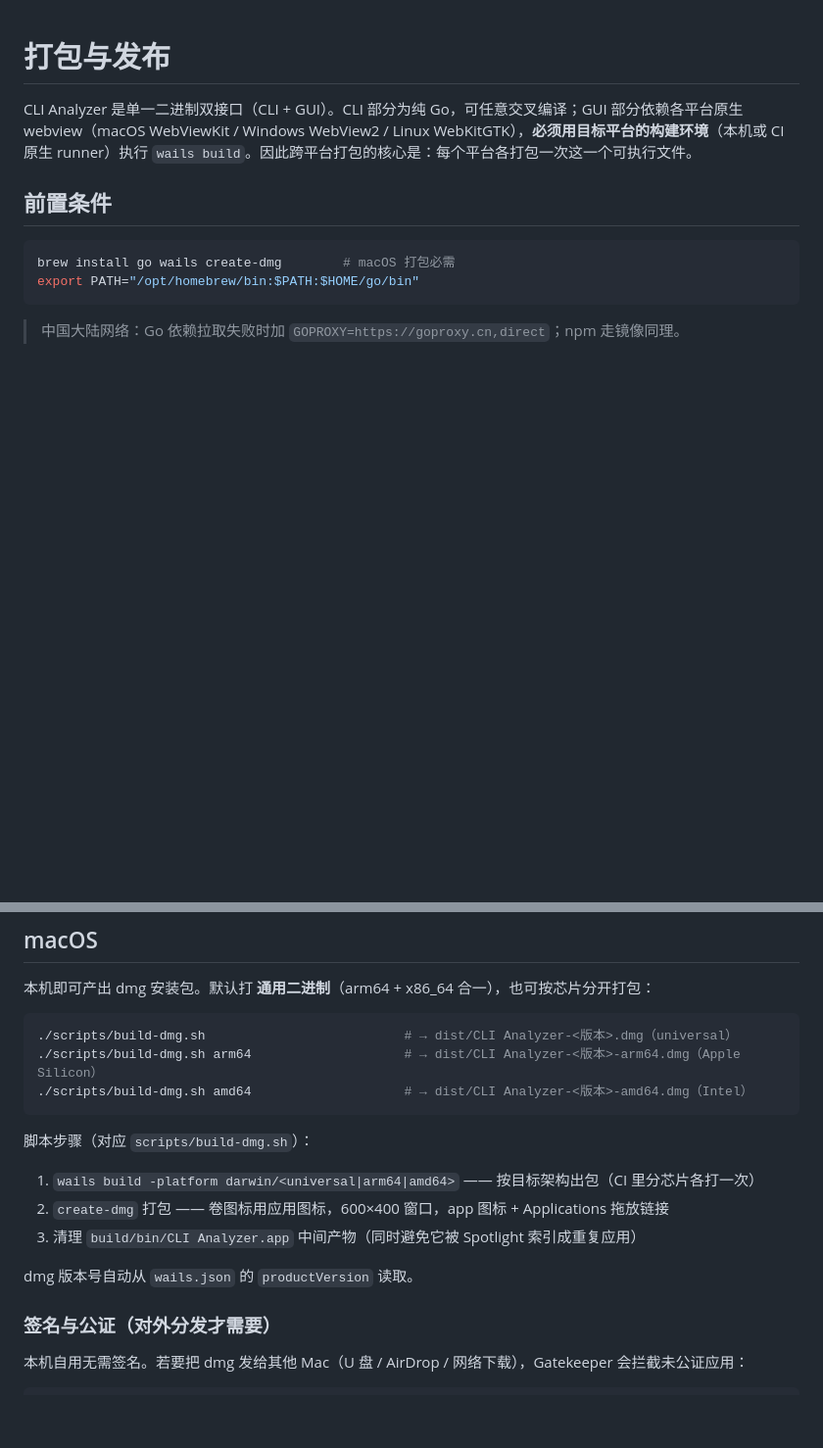
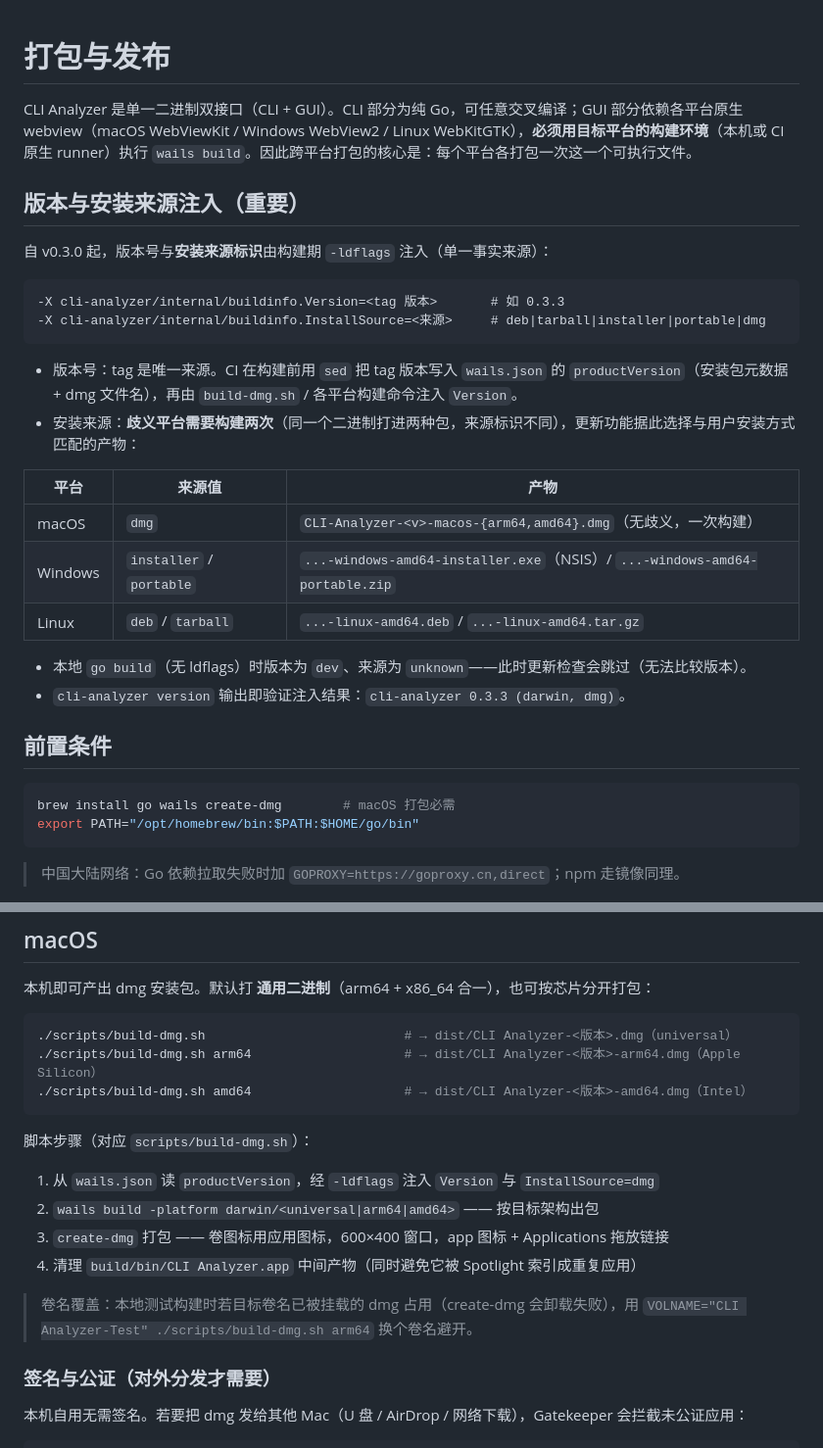
Before and after one commit to kevinjoy89/cli-analyzer, a Markdown page: docs/packaging.md, 2 parts joined by grey strips. Shown at 98% size. Drawn GitHub-style; blank space fills up the shorter version.

````diff
--- a/docs/packaging.md
+++ b/docs/packaging.md
@@ -1,6 +1,27 @@
 # 打包与发布
 
 CLI Analyzer 是单一二进制双接口（CLI + GUI）。CLI 部分为纯 Go，可任意交叉编译；GUI 部分依赖各平台原生 webview（macOS WebViewKit / Windows WebView2 / Linux WebKitGTK），**必须用目标平台的构建环境**（本机或 CI 原生 runner）执行 `wails build`。因此跨平台打包的核心是：每个平台各打包一次这一个可执行文件。
+
+## 版本与安装来源注入（重要）
+
+自 v0.3.0 起，版本号与**安装来源标识**由构建期 `-ldflags` 注入（单一事实来源）：
+
+```
+-X cli-analyzer/internal/buildinfo.Version=<tag 版本>       # 如 0.3.3
+-X cli-analyzer/internal/buildinfo.InstallSource=<来源>     # deb|tarball|installer|portable|dmg
+```
+
+- 版本号：tag 是唯一来源。CI 在构建前用 `sed` 把 tag 版本写入 `wails.json` 的 `productVersion`（安装包元数据 + dmg 文件名），再由 `build-dmg.sh` / 各平台构建命令注入 `Version`。
+- 安装来源：**歧义平台需要构建两次**（同一个二进制打进两种包，来源标识不同），更新功能据此选择与用户安装方式匹配的产物：
+
+| 平台 | 来源值 | 产物 |
+|---|---|---|
+| macOS | `dmg` | `CLI-Analyzer-<v>-macos-{arm64,amd64}.dmg`（无歧义，一次构建） |
+| Windows | `installer` / `portable` | `...-windows-amd64-installer.exe`（NSIS）/ `...-windows-amd64-portable.zip` |
+| Linux | `deb` / `tarball` | `...-linux-amd64.deb` / `...-linux-amd64.tar.gz` |
+
+- 本地 `go build`（无 ldflags）时版本为 `dev`、来源为 `unknown`——此时更新检查会跳过（无法比较版本）。
+- `cli-analyzer version` 输出即验证注入结果：`cli-analyzer 0.3.3 (darwin, dmg)`。
 
 ## 前置条件
 
@@ -23,11 +44,12 @@ export PATH="/opt/homebrew/bin:$PATH:$HOME/go/bin"
 
 脚本步骤（对应 `scripts/build-dmg.sh`）：
 
-1. `wails build -platform darwin/<universal|arm64|amd64>` —— 按目标架构出包（CI 里分芯片各打一次）
-2. `create-dmg` 打包 —— 卷图标用应用图标，600×400 窗口，app 图标 + Applications 拖放链接
-3. 清理 `build/bin/CLI Analyzer.app` 中间产物（同时避免它被 Spotlight 索引成重复应用）
+1. 从 `wails.json` 读 `productVersion`，经 `-ldflags` 注入 `Version` 与 `InstallSource=dmg`
+2. `wails build -platform darwin/<universal|arm64|amd64>` —— 按目标架构出包
+3. `create-dmg` 打包 —— 卷图标用应用图标，600×400 窗口，app 图标 + Applications 拖放链接
+4. 清理 `build/bin/CLI Analyzer.app` 中间产物（同时避免它被 Spotlight 索引成重复应用）
 
-dmg 版本号自动从 `wails.json` 的 `productVersion` 读取。
+> 卷名覆盖：本地测试构建时若目标卷名已被挂载的 dmg 占用（create-dmg 会卸载失败），用 `VOLNAME="CLI Analyzer-Test" ./scripts/build-dmg.sh arm64` 换个卷名避开。
 
 ### 签名与公证（对外分发才需要）
 
````
Also changed, not shown: other parts of docs/packaging.md (+39 -35 lines), README.md (+7 -6 lines), README.zh-CN.md (+6 -5 lines), docs/screenshots/app-dark-en.png (added), docs/screenshots/app-light-en.png (added).
